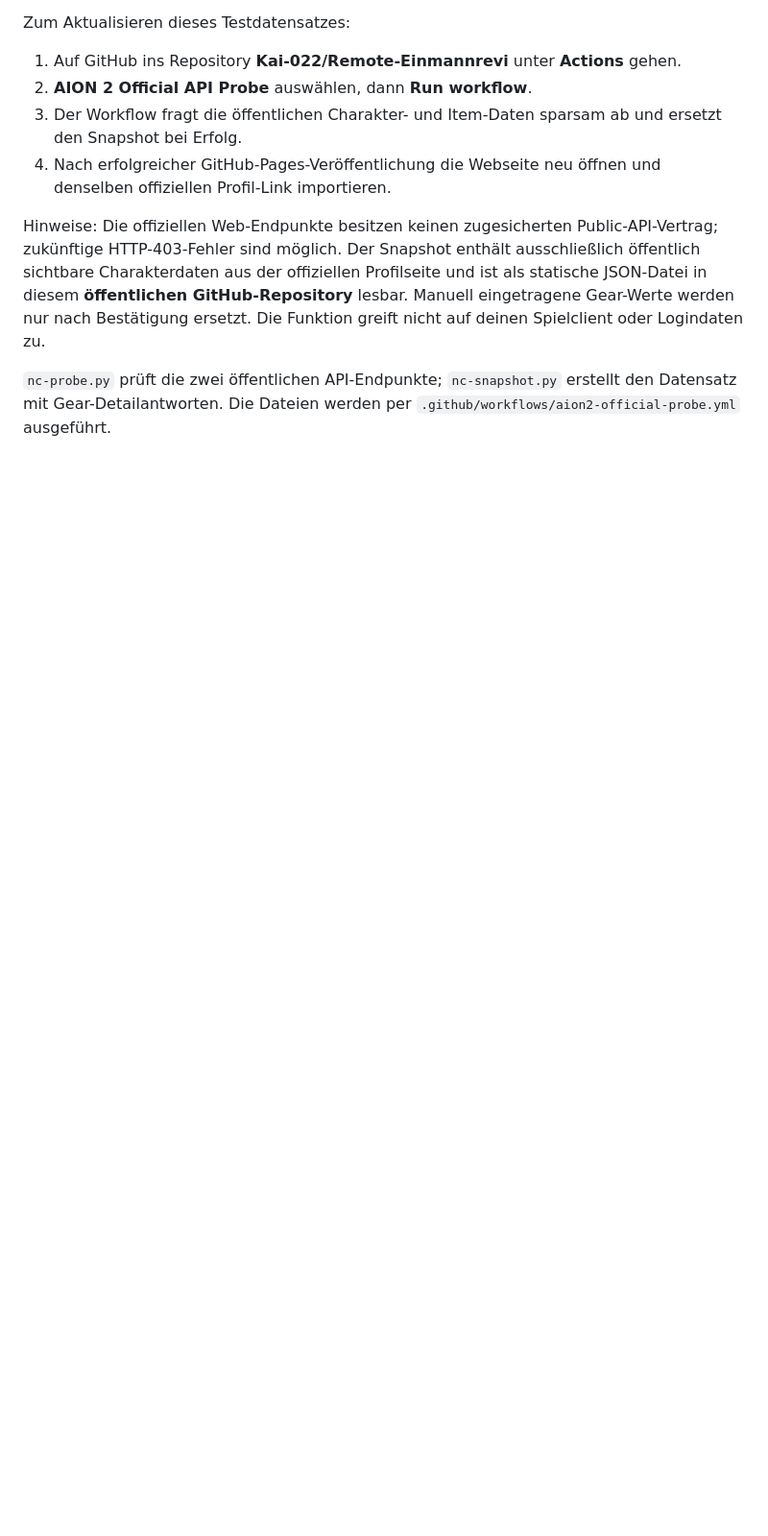
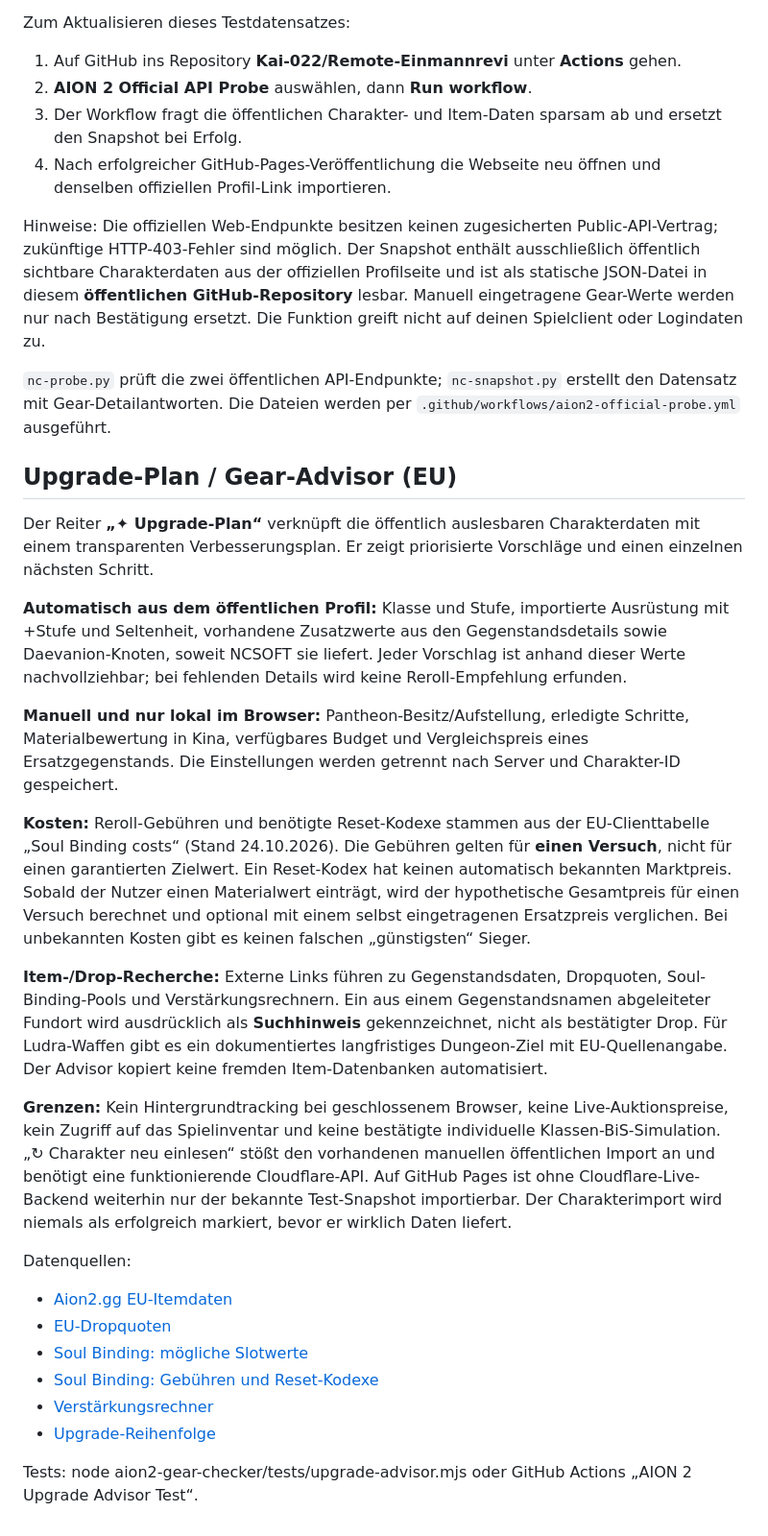
Before and after one commit to Kai-022/Remote-Einmannrevi, a Markdown page: aion2-gear-checker/README.md, the part around the change. Shown at 96% size. Rendered like a GitHub page; blank space fills up the shorter version.

Commit message:
Document transparent EU upgrade planning, single-reroll costs, manual price comparisons and import limitations

```diff
--- a/aion2-gear-checker/README.md
+++ b/aion2-gear-checker/README.md
@@ -61,3 +61,28 @@ Zum Aktualisieren dieses Testdatensatzes:
 Hinweise: Die offiziellen Web-Endpunkte besitzen keinen zugesicherten Public-API-Vertrag; zukünftige HTTP-403-Fehler sind möglich. Der Snapshot enthält ausschließlich öffentlich sichtbare Charakterdaten aus der offiziellen Profilseite und ist als statische JSON-Datei in diesem **öffentlichen GitHub-Repository** lesbar. Manuell eingetragene Gear-Werte werden nur nach Bestätigung ersetzt. Die Funktion greift nicht auf deinen Spielclient oder Logindaten zu.
 
 `nc-probe.py` prüft die zwei öffentlichen API-Endpunkte; `nc-snapshot.py` erstellt den Datensatz mit Gear-Detailantworten. Die Dateien werden per `.github/workflows/aion2-official-probe.yml` ausgeführt.
+
+
+## Upgrade-Plan / Gear-Advisor (EU)
+
+Der Reiter **„✦ Upgrade-Plan“** verknüpft die öffentlich auslesbaren Charakterdaten mit einem transparenten Verbesserungsplan. Er zeigt priorisierte Vorschläge und einen einzelnen nächsten Schritt.
+
+**Automatisch aus dem öffentlichen Profil:** Klasse und Stufe, importierte Ausrüstung mit +Stufe und Seltenheit, vorhandene Zusatzwerte aus den Gegenstandsdetails sowie Daevanion-Knoten, soweit NCSOFT sie liefert. Jeder Vorschlag ist anhand dieser Werte nachvollziehbar; bei fehlenden Details wird keine Reroll-Empfehlung erfunden.
+
+**Manuell und nur lokal im Browser:** Pantheon-Besitz/Aufstellung, erledigte Schritte, Materialbewertung in Kina, verfügbares Budget und Vergleichspreis eines Ersatzgegenstands. Die Einstellungen werden getrennt nach Server und Charakter-ID gespeichert.
+
+**Kosten:** Reroll-Gebühren und benötigte Reset-Kodexe stammen aus der EU-Clienttabelle „Soul Binding costs“ (Stand 24.10.2026). Die Gebühren gelten für **einen Versuch**, nicht für einen garantierten Zielwert. Ein Reset-Kodex hat keinen automatisch bekannten Marktpreis. Sobald der Nutzer einen Materialwert einträgt, wird der hypothetische Gesamtpreis für einen Versuch berechnet und optional mit einem selbst eingetragenen Ersatzpreis verglichen. Bei unbekannten Kosten gibt es keinen falschen „günstigsten“ Sieger.
+
+**Item-/Drop-Recherche:** Externe Links führen zu Gegenstandsdaten, Dropquoten, Soul-Binding-Pools und Verstärkungsrechnern. Ein aus einem Gegenstandsnamen abgeleiteter Fundort wird ausdrücklich als **Suchhinweis** gekennzeichnet, nicht als bestätigter Drop. Für Ludra-Waffen gibt es ein dokumentiertes langfristiges Dungeon-Ziel mit EU-Quellenangabe. Der Advisor kopiert keine fremden Item-Datenbanken automatisiert.
+
+**Grenzen:** Kein Hintergrundtracking bei geschlossenem Browser, keine Live-Auktionspreise, kein Zugriff auf das Spielinventar und keine bestätigte individuelle Klassen-BiS-Simulation. „↻ Charakter neu einlesen“ stößt den vorhandenen manuellen öffentlichen Import an und benötigt eine funktionierende Cloudflare-API. Auf GitHub Pages ist ohne Cloudflare-Live-Backend weiterhin nur der bekannte Test-Snapshot importierbar. Der Charakterimport wird niemals als erfolgreich markiert, bevor er wirklich Daten liefert.
+
+Datenquellen:
+- [Aion2.gg EU-Itemdaten](https://aion2.gg/database/items)
+- [EU-Dropquoten](https://aion2.gg/database/drop-rates?type=Equip)
+- [Soul Binding: mögliche Slotwerte](https://aion2.gg/tools/soul-imprint)
+- [Soul Binding: Gebühren und Reset-Kodexe](https://aion2.gg/database/tables/soul-binding-costs)
+- [Verstärkungsrechner](https://aion2.gg/tools/enchant-planner)
+- [Upgrade-Reihenfolge](https://aion2.gg/tools/upgrade-order)
+
+Tests: node aion2-gear-checker/tests/upgrade-advisor.mjs oder GitHub Actions „AION 2 Upgrade Advisor Test“.
```
